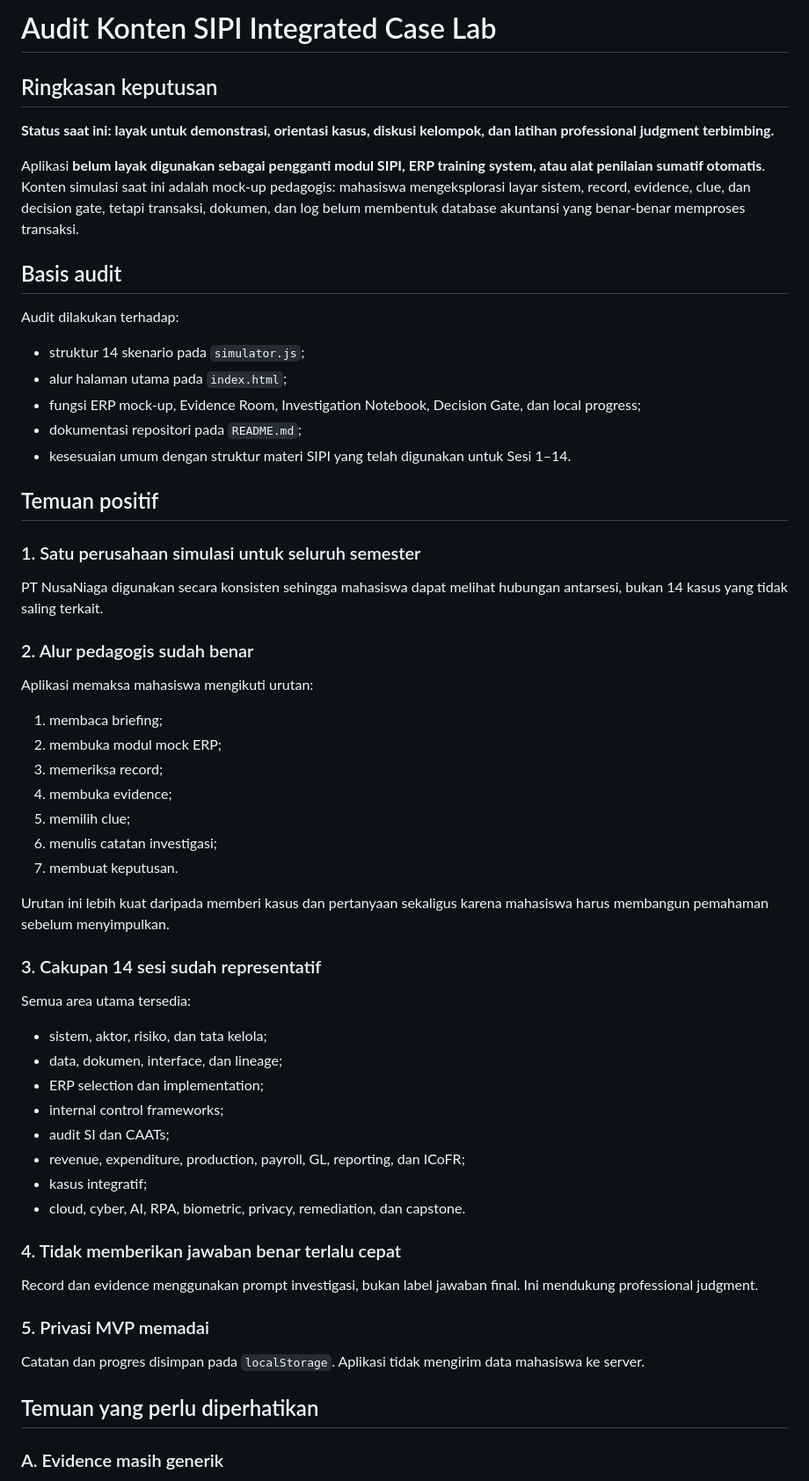
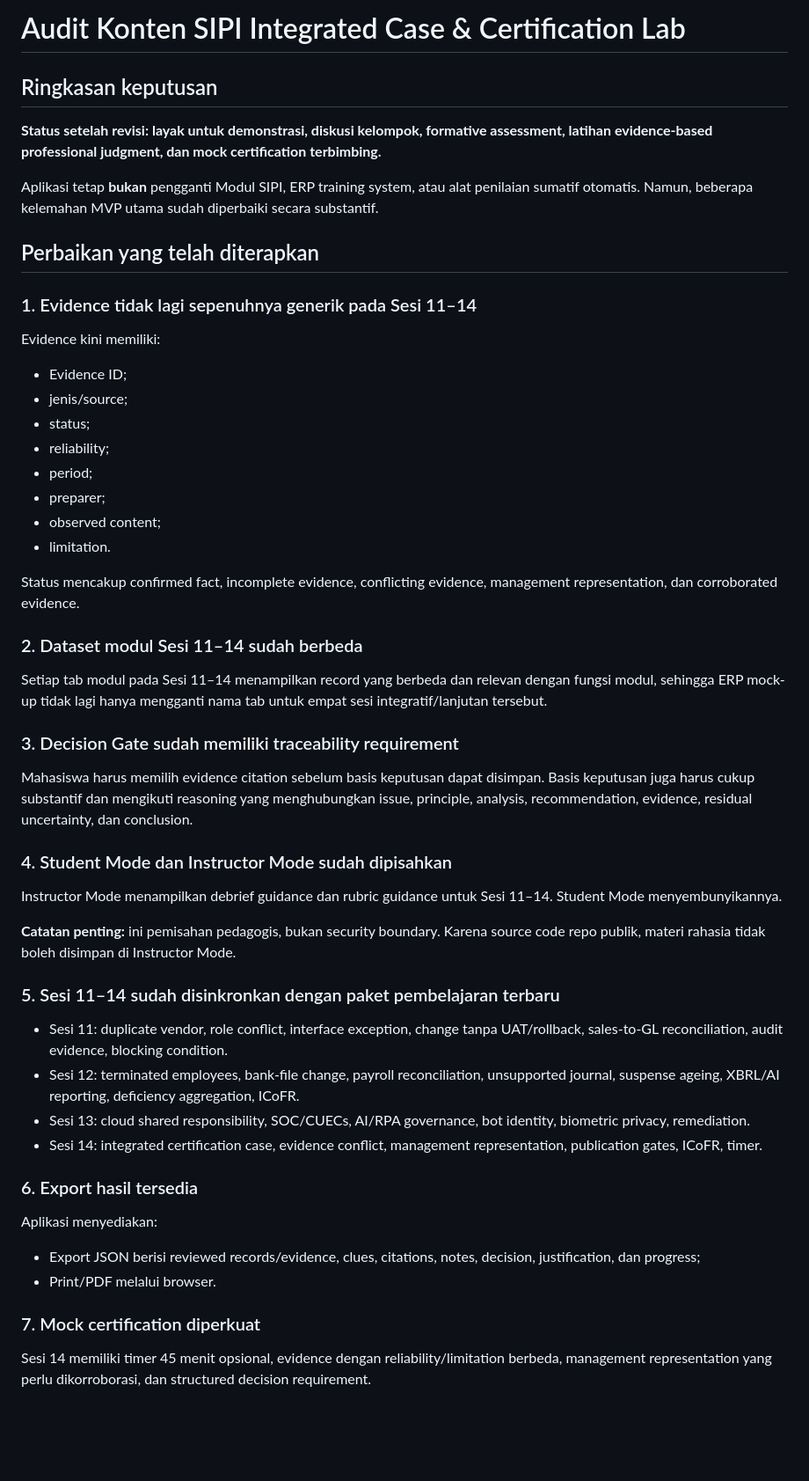
Before and after one commit to gunggu/sipi-integrated-case-lab, a Markdown page: docs/AUDIT_KONTEN_APLIKASI.md, the part around one of its changes. Shown at 88% size. Rendered like a GitHub page; blank space fills up the shorter version.

Commit message:
Refresh content audit after SIPI lab upgrade

```diff
--- a/docs/AUDIT_KONTEN_APLIKASI.md
+++ b/docs/AUDIT_KONTEN_APLIKASI.md
@@ -1,63 +1,57 @@
-# Audit Konten SIPI Integrated Case Lab
+# Audit Konten SIPI Integrated Case & Certification Lab
 
 ## Ringkasan keputusan
 
-**Status saat ini: layak untuk demonstrasi, orientasi kasus, diskusi kelompok, dan latihan professional judgment terbimbing.**
+**Status setelah revisi: layak untuk demonstrasi, diskusi kelompok, formative assessment, latihan evidence-based professional judgment, dan mock certification terbimbing.**
 
-Aplikasi **belum layak digunakan sebagai pengganti modul SIPI, ERP training system, atau alat penilaian sumatif otomatis**. Konten simulasi saat ini adalah mock-up pedagogis: mahasiswa mengeksplorasi layar sistem, record, evidence, clue, dan decision gate, tetapi transaksi, dokumen, dan log belum membentuk database akuntansi yang benar-benar memproses transaksi.
+Aplikasi tetap **bukan** pengganti Modul SIPI, ERP training system, atau alat penilaian sumatif otomatis. Namun, beberapa kelemahan MVP utama sudah diperbaiki secara substantif.
 
-## Basis audit
+## Perbaikan yang telah diterapkan
 
-Audit dilakukan terhadap:
+### 1. Evidence tidak lagi sepenuhnya generik pada Sesi 11–14
 
-- struktur 14 skenario pada `simulator.js`;
-- alur halaman utama pada `index.html`;
-- fungsi ERP mock-up, Evidence Room, Investigation Notebook, Decision Gate, dan local progress;
-- dokumentasi repositori pada `README.md`;
-- kesesuaian umum dengan struktur materi SIPI yang telah digunakan untuk Sesi 1–14.
+Evidence kini memiliki:
 
-## Temuan positif
+- Evidence ID;
+- jenis/source;
+- status;
+- reliability;
+- period;
+- preparer;
+- observed content;
+- limitation.
 
-### 1. Satu perusahaan simulasi untuk seluruh semester
+Status mencakup confirmed fact, incomplete evidence, conflicting evidence, management representation, dan corroborated evidence.
 
-PT NusaNiaga digunakan secara konsisten sehingga mahasiswa dapat melihat hubungan antarsesi, bukan 14 kasus yang tidak saling terkait.
+### 2. Dataset modul Sesi 11–14 sudah berbeda
 
-### 2. Alur pedagogis sudah benar
+Setiap tab modul pada Sesi 11–14 menampilkan record yang berbeda dan relevan dengan fungsi modul, sehingga ERP mock-up tidak lagi hanya mengganti nama tab untuk empat sesi integratif/lanjutan tersebut.
 
-Aplikasi memaksa mahasiswa mengikuti urutan:
+### 3. Decision Gate sudah memiliki traceability requirement
 
-1. membaca briefing;
-2. membuka modul mock ERP;
-3. memeriksa record;
-4. membuka evidence;
-5. memilih clue;
-6. menulis catatan investigasi;
-7. membuat keputusan.
+Mahasiswa harus memilih evidence citation sebelum basis keputusan dapat disimpan. Basis keputusan juga harus cukup substantif dan mengikuti reasoning yang menghubungkan issue, principle, analysis, recommendation, evidence, residual uncertainty, dan conclusion.
 
-Urutan ini lebih kuat daripada memberi kasus dan pertanyaan sekaligus karena mahasiswa harus membangun pemahaman sebelum menyimpulkan.
+### 4. Student Mode dan Instructor Mode sudah dipisahkan
 
-### 3. Cakupan 14 sesi sudah representatif
+Instructor Mode menampilkan debrief guidance dan rubric guidance untuk Sesi 11–14. Student Mode menyembunyikannya.
 
-Semua area utama tersedia:
+**Catatan penting:** ini pemisahan pedagogis, bukan security boundary. Karena source code repo publik, materi rahasia tidak boleh disimpan di Instructor Mode.
 
-- sistem, aktor, risiko, dan tata kelola;
-- data, dokumen, interface, dan lineage;
-- ERP selection dan implementation;
-- internal control frameworks;
-- audit SI dan CAATs;
-- revenue, expenditure, production, payroll, GL, reporting, dan ICoFR;
-- kasus integratif;
-- cloud, cyber, AI, RPA, biometric, privacy, remediation, dan capstone.
+### 5. Sesi 11–14 sudah disinkronkan dengan paket pembelajaran terbaru
 
-### 4. Tidak memberikan jawaban benar terlalu cepat
+- Sesi 11: duplicate vendor, role conflict, interface exception, change tanpa UAT/rollback, sales-to-GL reconciliation, audit evidence, blocking condition.
+- Sesi 12: terminated employees, bank-file change, payroll reconciliation, unsupported journal, suspense ageing, XBRL/AI reporting, deficiency aggregation, ICoFR.
+- Sesi 13: cloud shared responsibility, SOC/CUECs, AI/RPA governance, bot identity, biometric privacy, remediation.
+- Sesi 14: integrated certification case, evidence conflict, management representation, publication gates, ICoFR, timer.
 
-Record dan evidence menggunakan prompt investigasi, bukan label jawaban final. Ini mendukung professional judgment.
+### 6. Export hasil tersedia
 
-### 5. Privasi MVP memadai
+Aplikasi menyediakan:
 
-Catatan dan progres disimpan pada `localStorage`. Aplikasi tidak mengirim data mahasiswa ke server.
+- Export JSON berisi reviewed records/evidence, clues, citations, notes, decision, justification, dan progress;
+- Print/PDF melalui browser.
 
-## Temuan yang perlu diperhatikan
+### 7. Mock certification diperkuat
 
-### A. Evidence masih generik
+Sesi 14 memiliki timer 45 menit opsional, evidence dengan reliability/limitation berbeda, management representation yang perlu dikorroborasi, dan structured decision requirement.
 
```
Also changed, not shown: other parts of docs/AUDIT_KONTEN_APLIKASI.md (+52 -104 lines).
